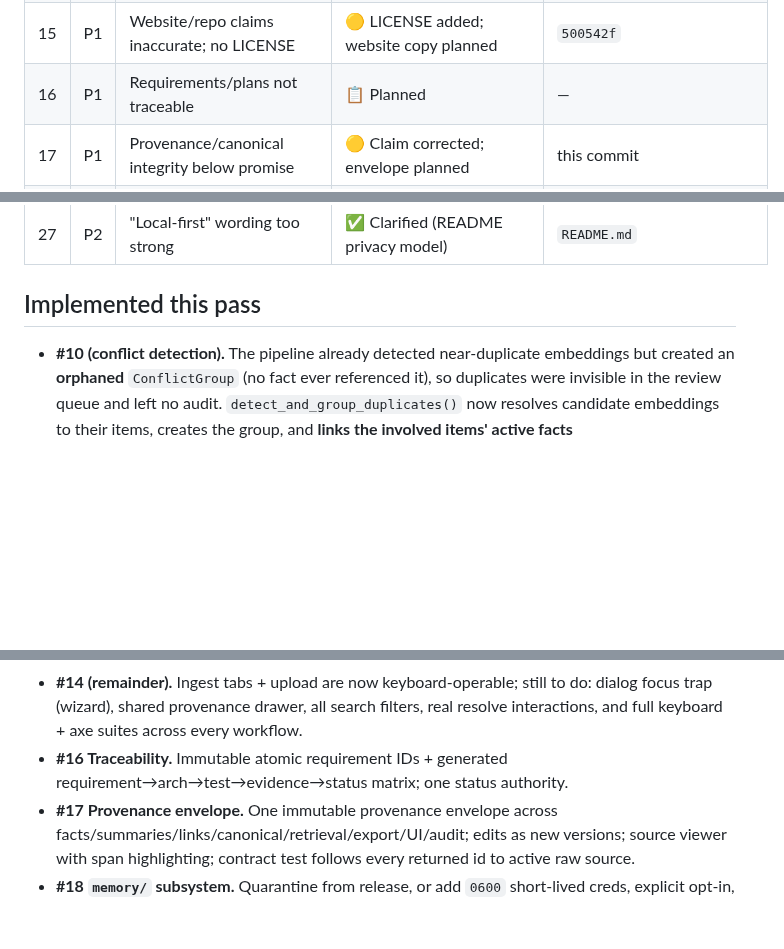
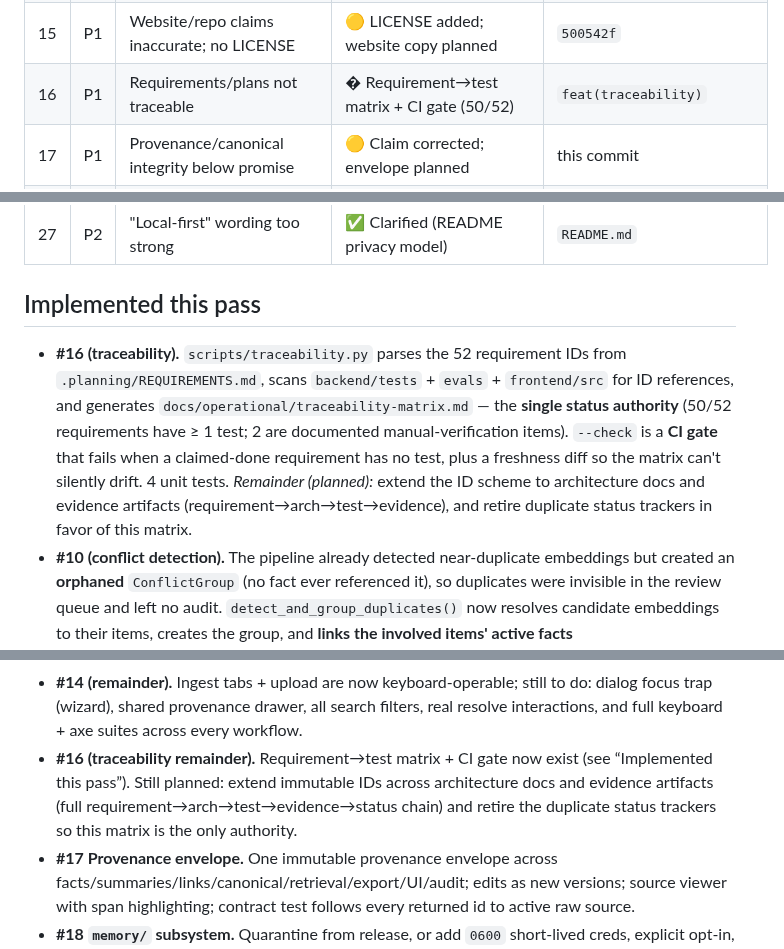
Before and after one commit to andr-ca/recalium, a Markdown page: docs/gpt5.6-sol-recommendations-status.md, 3 parts joined by grey strips. Rendered like a GitHub page; blank space fills up the shorter version.

Commit message:
docs: mark GPT5.6 #16 traceability implemented (matrix + CI gate)

```diff
--- a/docs/gpt5.6-sol-recommendations-status.md
+++ b/docs/gpt5.6-sol-recommendations-status.md
@@ -31,7 +31,7 @@ Most P0s are **multi-day architectural builds**, not one-pass fixes; those are a
 | 13  | P1  | Red/skipped gates; no app CI                   | ✅ CI workflow (backend/frontend/docker build)  | `.github/workflows/ci.yml` |
 | 14  | P1  | Keyboard a11y + curation incomplete            | 🟡 Ingest tabs/upload keyboard-operable; suite planned | `500542f`, IngestPage |
 | 15  | P1  | Website/repo claims inaccurate; no LICENSE     | 🟡 LICENSE added; website copy planned          | `500542f`          |
-| 16  | P1  | Requirements/plans not traceable               | 📋 Planned                                      | —                  |
+| 16  | P1  | Requirements/plans not traceable               | � Requirement→test matrix + CI gate (50/52)     | `feat(traceability)` |
 | 17  | P1  | Provenance/canonical integrity below promise   | 🟡 Claim corrected; envelope planned            | this commit        |
 | 18  | P1  | `memory/` credential & path-traversal hazards  | 📋 Planned (quarantine)                         | —                  |
 | 19  | P1  | "Exposed mode" not fully wired/secure          | 📋 Planned (declare unsupported)                | —                  |
@@ -46,6 +46,7 @@ Most P0s are **multi-day architectural builds**, not one-pass fixes; those are a
 
 ## Implemented this pass
 
+- **#16 (traceability).** `scripts/traceability.py` parses the 52 requirement IDs from `.planning/REQUIREMENTS.md`, scans `backend/tests` + `evals` + `frontend/src` for ID references, and generates `docs/operational/traceability-matrix.md` — the **single status authority** (50/52 requirements have ≥ 1 test; 2 are documented manual-verification items). `--check` is a **CI gate** that fails when a claimed-done requirement has no test, plus a freshness diff so the matrix can't silently drift. 4 unit tests. *Remainder (planned):* extend the ID scheme to architecture docs and evidence artifacts (requirement→arch→test→evidence), and retire duplicate status trackers in favor of this matrix.
 - **#10 (conflict detection).** The pipeline already detected near-duplicate embeddings but created an **orphaned** `ConflictGroup` (no fact ever referenced it), so duplicates were invisible in the review queue and left no audit. `detect_and_group_duplicates()` now resolves candidate embeddings to their items, creates the group, and **links the involved items' active facts** (`facts.conflict_group_id`) so the conflict surfaces for review; the worker writes a `conflict_detected` audit event (group id, duplicate items, linked fact count). 3 new tests. *Remainder (planned):* contradiction/overlap detection (beyond duplicate), resolution actions with domain effects (keep/merge/supersede/suppress) + reindex, and persisted membership evidence.
 - **#6 (policy enforcement).** New `policy/resolver.py` resolves an **effective policy** from the content gate **plus** the caller-declared `processing_mode`/`sensitivity_hint`, **defaulting to stricter** — a `local_only` mode or a sensitive hint forbids external processing even when the gate allowed the content. The worker now gates summarize/extract on `effective_policy.allow_external` and writes a `policy_decision` audit event (mode, hint, data-class, provider, reason); MCP `ingest_memory` validates the mode/hint at the boundary (invalid → `validation_error`). 10 new tests. *Remainder (planned):* typed/validated DB **columns** (currently resolved from `metadata_json`), extend the same resolver to the link/embed provider calls, and a capture-proxy egress test.
 - **#1 (vendor import).** New `imports` domain decomposes a **ChatGPT** (`mapping` graph or `messages` list) or **Claude** (`chat_messages`) export into individual conversations — each persisted as its own `raw_archive` item with provenance (`source_system`, `source_conversation_id`, title, message count, timestamps) and its own `pending_pipeline` job, so every conversation is summarized/extracted/linked separately instead of as one opaque multi-conversation blob. Idempotent by per-conversation `content_hash`. Exposed via `POST /api/import` and an **Import Export** tab in the ingest UI. 11 new tests (adapters + fan-out + idempotency); full backend suite **219 pass**. *Remainder (planned):* ZIP streaming, pre-import preview/selection, exhaustive branch/tool-call fidelity, deterministic IDs + checkpointed batches, a per-item error ledger.
@@ -78,7 +79,7 @@ Each is valid and would improve the product, but is a substantial build. Recomme
 - **#12 Metric engine.** Max one-to-one matching; missing span = failure; keep zero-fact sources in the denominator; nDCG from full graded qrels; centralized metric IDs from config; fail on unknown/duplicate IDs and unsupported operators; table-driven/property tests. *(Matching, span fidelity, nDCG-with-qrels, and unit tests are implemented; the remainder — config-driven metric IDs, operator validation, zero-fact denominator — is planned.)*
 - **#13 (remainder).** The core CI workflow exists; still to add: a Playwright/axe job, a strict-eval gate on a sealed corpus, a migration check, an MCP-contract job, and making ruff/mypy blocking once the static debt (#26) is cleared.
 - **#14 (remainder).** Ingest tabs + upload are now keyboard-operable; still to do: dialog focus trap (wizard), shared provenance drawer, all search filters, real resolve interactions, and full keyboard + axe suites across every workflow.
-- **#16 Traceability.** Immutable atomic requirement IDs + generated requirement→arch→test→evidence→status matrix; one status authority.
+- **#16 (traceability remainder).** Requirement→test matrix + CI gate now exist (see “Implemented this pass”). Still planned: extend immutable IDs across architecture docs and evidence artifacts (full requirement→arch→test→evidence→status chain) and retire the duplicate status trackers so this matrix is the only authority.
 - **#17 Provenance envelope.** One immutable provenance envelope across facts/summaries/links/canonical/retrieval/export/UI/audit; edits as new versions; source viewer with span highlighting; contract test follows every returned id to active raw source.
 - **#18 `memory/` subsystem.** Quarantine from release, or add `0600` short-lived creds, explicit opt-in, sensitivity screening, audit, and `resolve()`+`is_relative_to()` path containment.
 - **#19 Exposed mode.** Declare unsupported in v1 unless a full profile ships (pass/validate all env, fail-fast on unsafe exposure, authenticated UI session, server-derived MCP identity, TLS/CORS/host/rate-limit).
```
